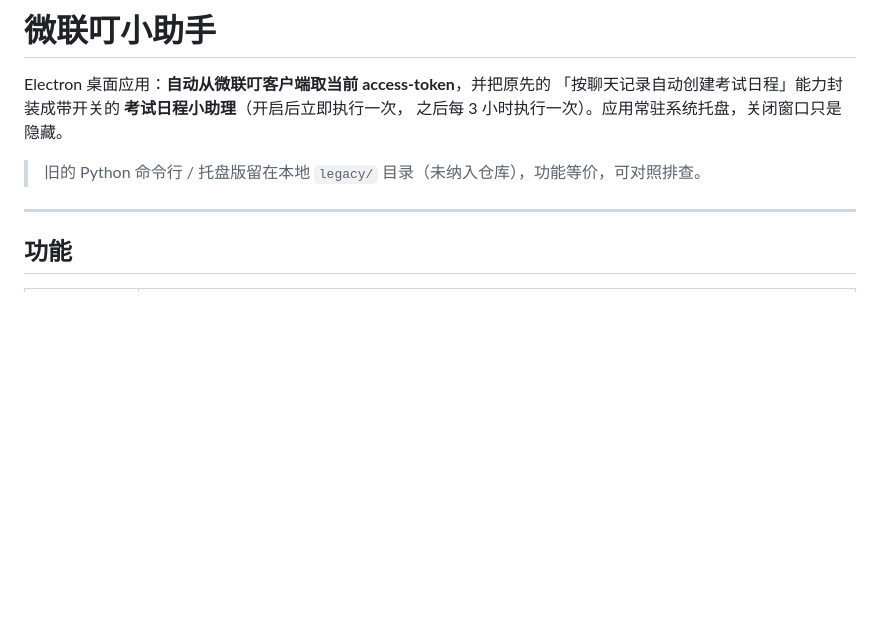
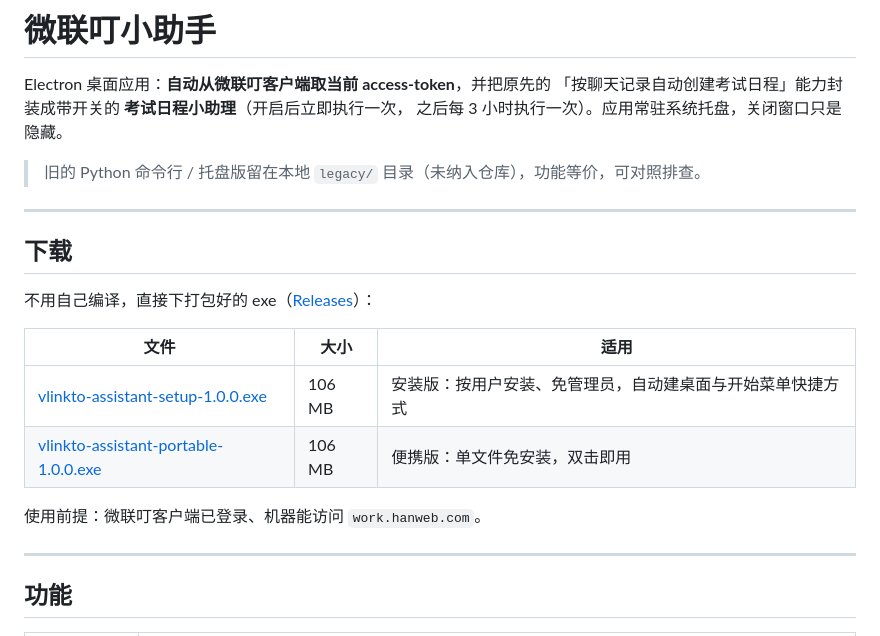
Before and after one commit to xun78243-sudo/vlinkto-help, a Markdown page: README.md, the part around the change. Rendered like a GitHub page; blank space fills up the shorter version.

Commit message:
docs: 增加 Releases 下载入口
在 README 顶部补充安装版/便携版 exe 的下载表格，指向 latest release 的固定链接。

```diff
--- a/README.md
+++ b/README.md
@@ -5,6 +5,19 @@ Electron 桌面应用：**自动从微联叮客户端取当前 access-token**，
 之后每 3 小时执行一次）。应用常驻系统托盘，关闭窗口只是隐藏。
 
 > 旧的 Python 命令行 / 托盘版留在本地 `legacy/` 目录（未纳入仓库），功能等价，可对照排查。
+
+---
+
+## 下载
+
+不用自己编译，直接下打包好的 exe（[Releases](https://github.com/xun78243-sudo/vlinkto-help/releases/latest)）：
+
+| 文件 | 大小 | 适用 |
+| --- | --- | --- |
+| [vlinkto-assistant-setup-1.0.0.exe](https://github.com/xun78243-sudo/vlinkto-help/releases/latest/download/vlinkto-assistant-setup-1.0.0.exe) | 106 MB | 安装版：按用户安装、免管理员，自动建桌面与开始菜单快捷方式 |
+| [vlinkto-assistant-portable-1.0.0.exe](https://github.com/xun78243-sudo/vlinkto-help/releases/latest/download/vlinkto-assistant-portable-1.0.0.exe) | 106 MB | 便携版：单文件免安装，双击即用 |
+
+使用前提：微联叮客户端已登录、机器能访问 `work.hanweb.com`。
 
 ---
 
```
